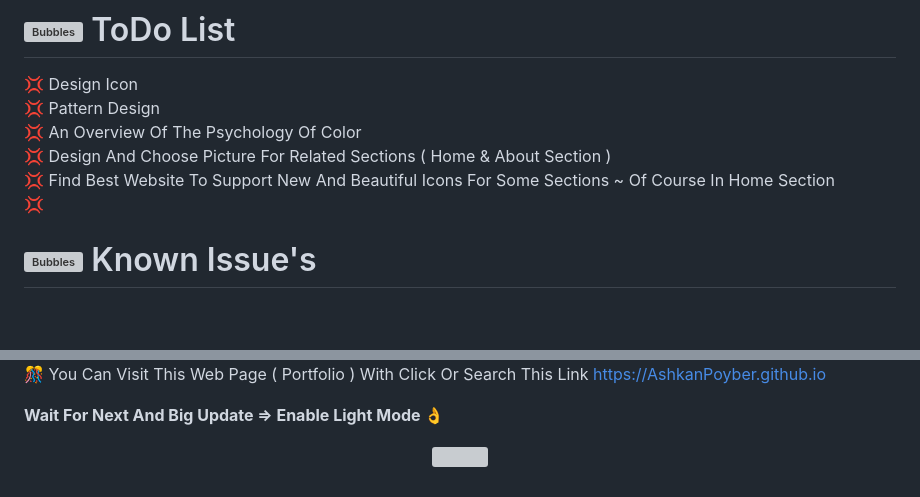
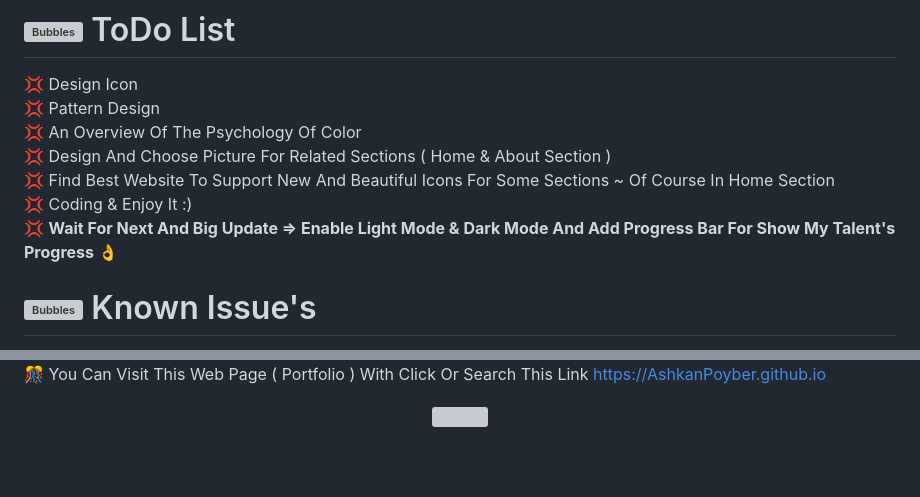
Before and after one commit to AshkanPoyber/AshkanPoyber.github.io, a Markdown page: README.md, 2 parts joined by grey strips. Rendered like a GitHub page; blank space fills up the shorter version; grey boxes are pictures that could not be loaded.

```diff
--- a/README.md
+++ b/README.md
@@ -30,8 +30,10 @@ https://AshkanPoyber.github.io
 <br>
 💢 Find Best Website To Support New And Beautiful Icons For Some Sections ~ Of Course In Home Section
 <br>
-💢
+💢 Coding & Enjoy It :)
 <br>
+💢 **Wait For Next And Big Update => Enable Light Mode & Dark Mode And Add Progress Bar For Show My Talent's Progress 👌**
+
 
 # <img src="https://raw.githubusercontent.com/Tarikul-Islam-Anik/Animated-Fluent-Emojis/master/Emojis/Symbols/Bubbles.png" alt="Bubbles" width="40" height="40" /> Known Issue's
  It Is Final Version , Then Its Not Getting So Problems. But If You Encounter Any Problem , Let Me Know By Sending An Email<a href = "mailto:AshkanDalili1381@gmail.com"> <img src="https://skillicons.dev/icons?i=gmail" height="40" width="60" alt="gmail logo"></a>
@@ -40,7 +42,7 @@ https://AshkanPoyber.github.io
 ![Screenshot](Screenshots/screenshot.png)
 🎊 You Can Visit This Web Page ( Portfolio ) With Click Or Search This Link https://AshkanPoyber.github.io
 
-**Wait For Next And Big Update => Enable Light Mode 👌**
+
 
 
 <p align="center">
```
